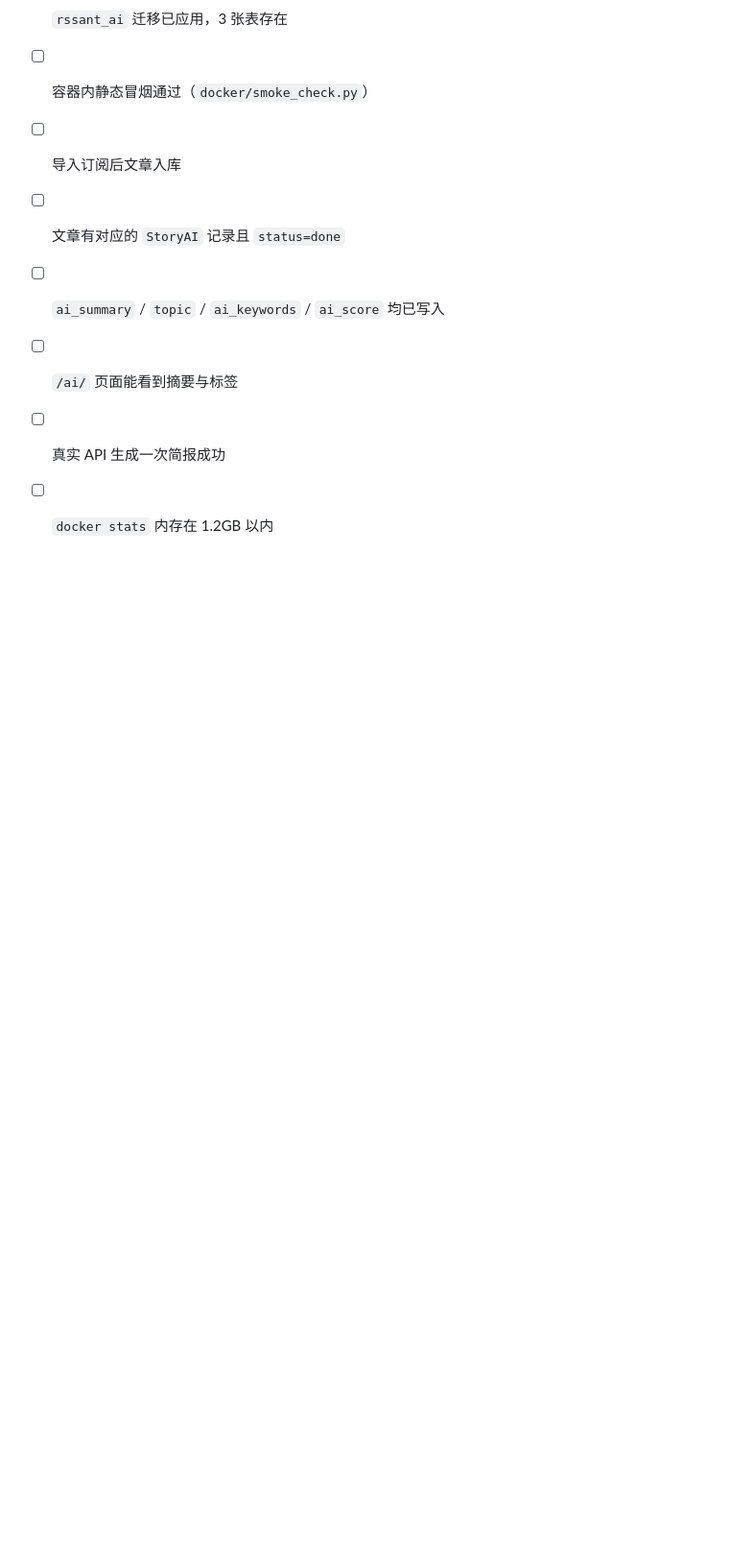
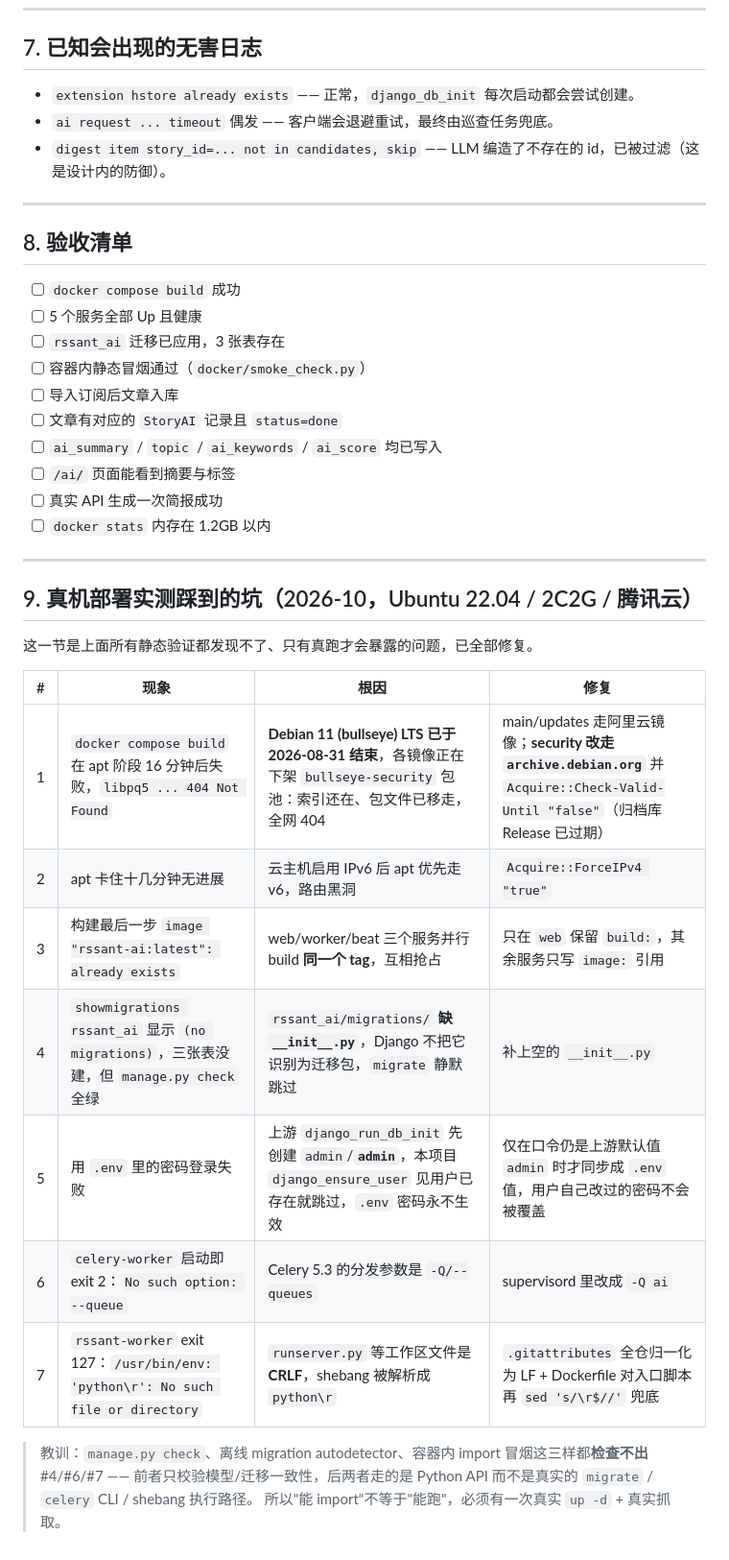
Before and after one commit to DrFUT/rssant-ai-reader, a Markdown page: docs/VERIFY.md, the part around the change. Shown at 96% size. Drawn GitHub-style; blank space fills up the shorter version.

Commit message:
docs(verify): 补充真机部署实测的 7 个坑与修复
bullseye LTS 到期导致 security 源 404、apt IPv6 黑洞、并行 build 抢 tag、
migrations 缺 __init__.py 导致静默跳过建表、上游 admin/admin 与本项目
初始用户冲突、Celery --queue 参数、入口脚本 CRLF 破坏 shebang。

```diff
--- a/docs/VERIFY.md
+++ b/docs/VERIFY.md
@@ -289,3 +289,23 @@ docker compose exec redis redis-cli info memory | grep used_memory_human
 - [ ] `/ai/` 页面能看到摘要与标签
 - [ ] 真实 API 生成一次简报成功
 - [ ] `docker stats` 内存在 1.2GB 以内
+
+---
+
+## 9. 真机部署实测踩到的坑（2026-10，Ubuntu 22.04 / 2C2G / 腾讯云）
+
+这一节是上面所有静态验证都发现不了、只有真跑才会暴露的问题，已全部修复。
+
+| # | 现象 | 根因 | 修复 |
+|---|---|---|---|
+| 1 | `docker compose build` 在 apt 阶段 16 分钟后失败，`libpq5 ... 404 Not Found` | **Debian 11 (bullseye) LTS 已于 2026-08-31 结束**，各镜像正在下架 `bullseye-security` 包池：索引还在、包文件已移走，全网 404 | main/updates 走阿里云镜像；**security 改走 `archive.debian.org`** 并 `Acquire::Check-Valid-Until "false"`（归档库 Release 已过期） |
+| 2 | apt 卡住十几分钟无进展 | 云主机启用 IPv6 后 apt 优先走 v6，路由黑洞 | `Acquire::ForceIPv4 "true"` |
+| 3 | 构建最后一步 `image "rssant-ai:latest": already exists` | web/worker/beat 三个服务并行 build **同一个 tag**，互相抢占 | 只在 `web` 保留 `build:`，其余服务只写 `image:` 引用 |
+| 4 | `showmigrations rssant_ai` 显示 `(no migrations)`，三张表没建，但 `manage.py check` 全绿 | `rssant_ai/migrations/` **缺 `__init__.py`**，Django 不把它识别为迁移包，`migrate` 静默跳过 | 补上空的 `__init__.py` |
+| 5 | 用 `.env` 里的密码登录失败 | 上游 `django_run_db_init` 先创建 `admin`/**`admin`**，本项目 `django_ensure_user` 见用户已存在就跳过，`.env` 密码永不生效 | 仅在口令仍是上游默认值 `admin` 时才同步成 `.env` 值，用户自己改过的密码不会被覆盖 |
+| 6 | `celery-worker` 启动即 exit 2：`No such option: --queue` | Celery 5.3 的分发参数是 `-Q/--queues` | supervisord 里改成 `-Q ai` |
+| 7 | `rssant-worker` exit 127：`/usr/bin/env: 'python\r': No such file or directory` | `runserver.py` 等工作区文件是 **CRLF**，shebang 被解析成 `python\r` | `.gitattributes` 全仓归一化为 LF + Dockerfile 对入口脚本再 `sed 's/\r$//'` 兜底 |
+
+> 教训：`manage.py check`、离线 migration autodetector、容器内 import 冒烟这三样都**检查不出** #4/#6/#7 ——
+> 前者只校验模型/迁移一致性，后两者走的是 Python API 而不是真实的 `migrate` / `celery` CLI / shebang 执行路径。
+> 所以"能 import"不等于"能跑"，必须有一次真实 `up -d` + 真实抓取。
```
